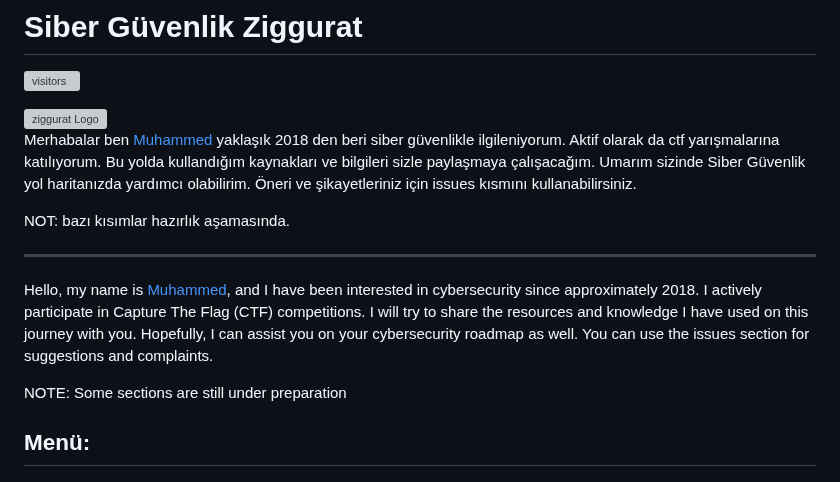
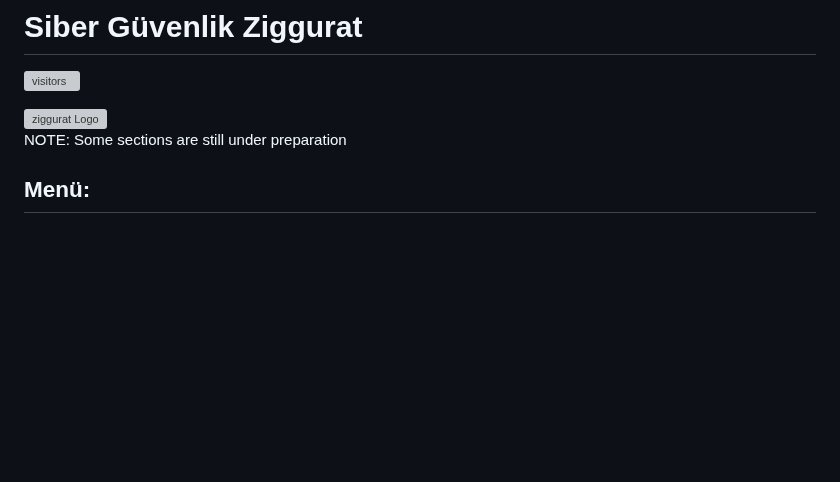
Before and after one commit to mel4mi/HackGurat, a Markdown page: README.md, the part around the change. Rendered like a GitHub page; blank space fills up the shorter version; grey boxes are pictures that could not be loaded.

```diff
--- a/README.md
+++ b/README.md
@@ -3,12 +3,6 @@
  <p></p>
 <img alt="ziggurat Logo" src="https://github.com/mel4mi/siber-guvenlik-ziggurat/blob/main/Depo/resimler/ziggurat-preview.png" />
 
-Merhabalar ben [Muhammed](https://www.linkedin.com/in/muhammed-uzuner/) yaklaşık 2018 den beri siber güvenlikle ilgileniyorum. Aktif olarak da ctf yarışmalarına katılıyorum. Bu yolda kullandığım kaynakları ve bilgileri sizle paylaşmaya çalışacağım. Umarım sizinde Siber Güvenlik yol haritanızda yardımcı olabilirim. Öneri ve şikayetleriniz için issues kısmını kullanabilirsiniz.
-
-NOT: bazı kısımlar hazırlık aşamasında.
-
---------------------------------------------------------------------------------------------
-Hello, my name is [Muhammed](https://www.linkedin.com/in/muhammed-uzuner/), and I have been interested in cybersecurity since approximately 2018. I actively participate in Capture The Flag (CTF) competitions. I will try to share the resources and knowledge I have used on this journey with you. Hopefully, I can assist you on your cybersecurity roadmap as well. You can use the issues section for suggestions and complaints.
 
 NOTE: Some sections are still under preparation
 
```
